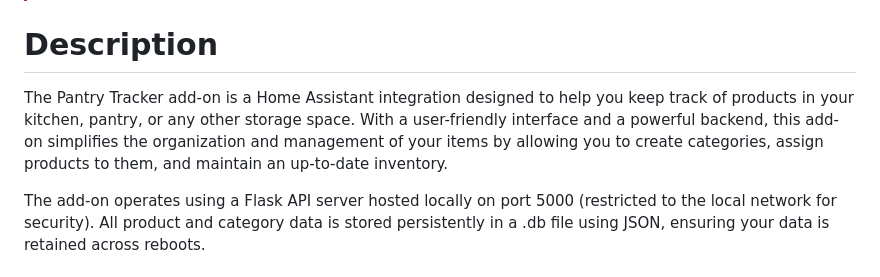
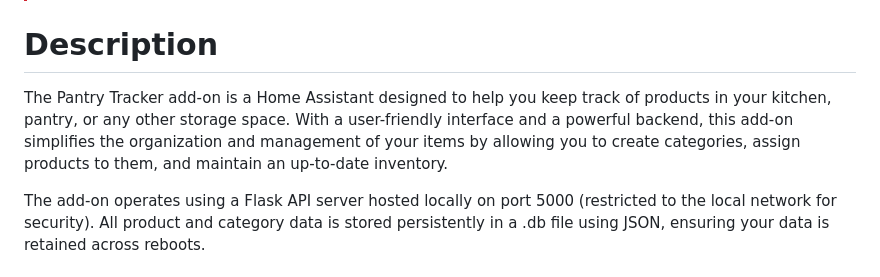
Before and after one commit to mintcreg/pantry_tracker, a Markdown page: README.md, the part around the change. Drawn GitHub-style.

```diff
--- a/README.md
+++ b/README.md
@@ -9,7 +9,7 @@
 
 
 # Description
-The Pantry Tracker add-on is a Home Assistant integration designed to help you keep track of products in your kitchen, pantry, or any other storage space. With a user-friendly interface and a powerful backend, this add-on simplifies the organization and management of your items by allowing you to create categories, assign products to them, and maintain an up-to-date inventory.
+The Pantry Tracker add-on is a Home Assistant designed to help you keep track of products in your kitchen, pantry, or any other storage space. With a user-friendly interface and a powerful backend, this add-on simplifies the organization and management of your items by allowing you to create categories, assign products to them, and maintain an up-to-date inventory.
 
 The add-on operates using a Flask API server hosted locally on port 5000 (restricted to the local network for security). All product and category data is stored persistently in a .db file using JSON, ensuring your data is retained across reboots.
 
```
